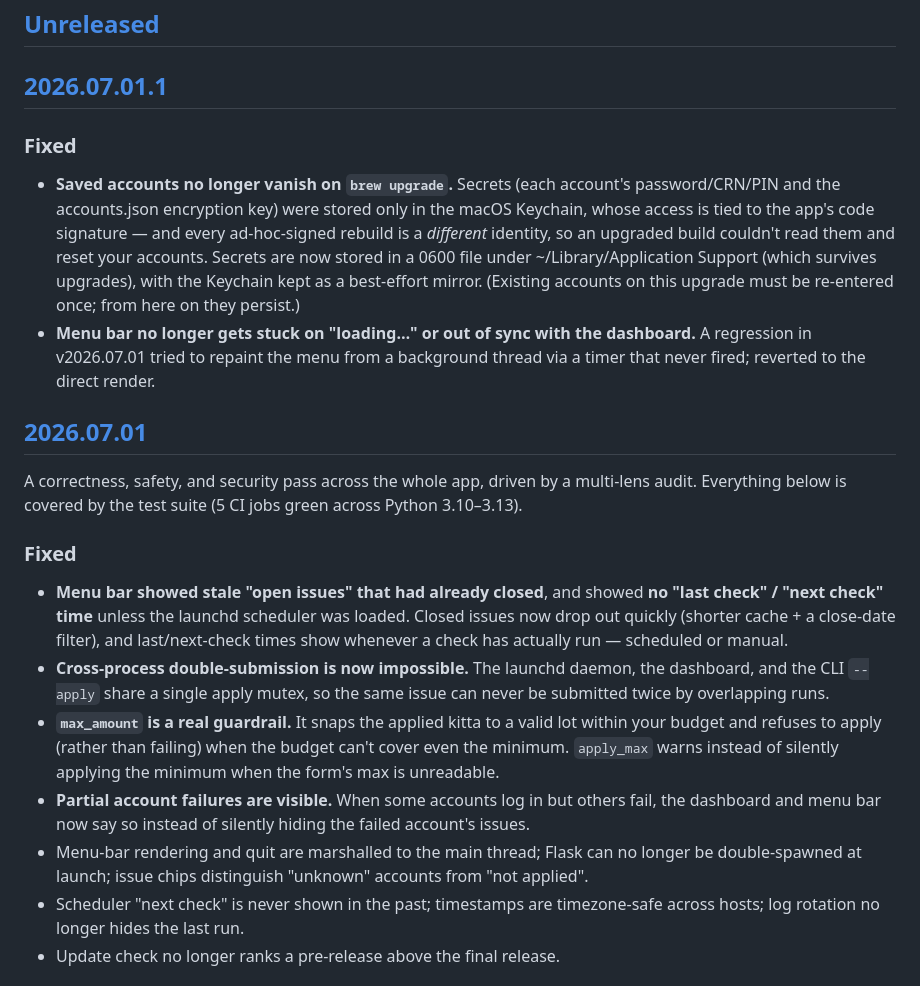
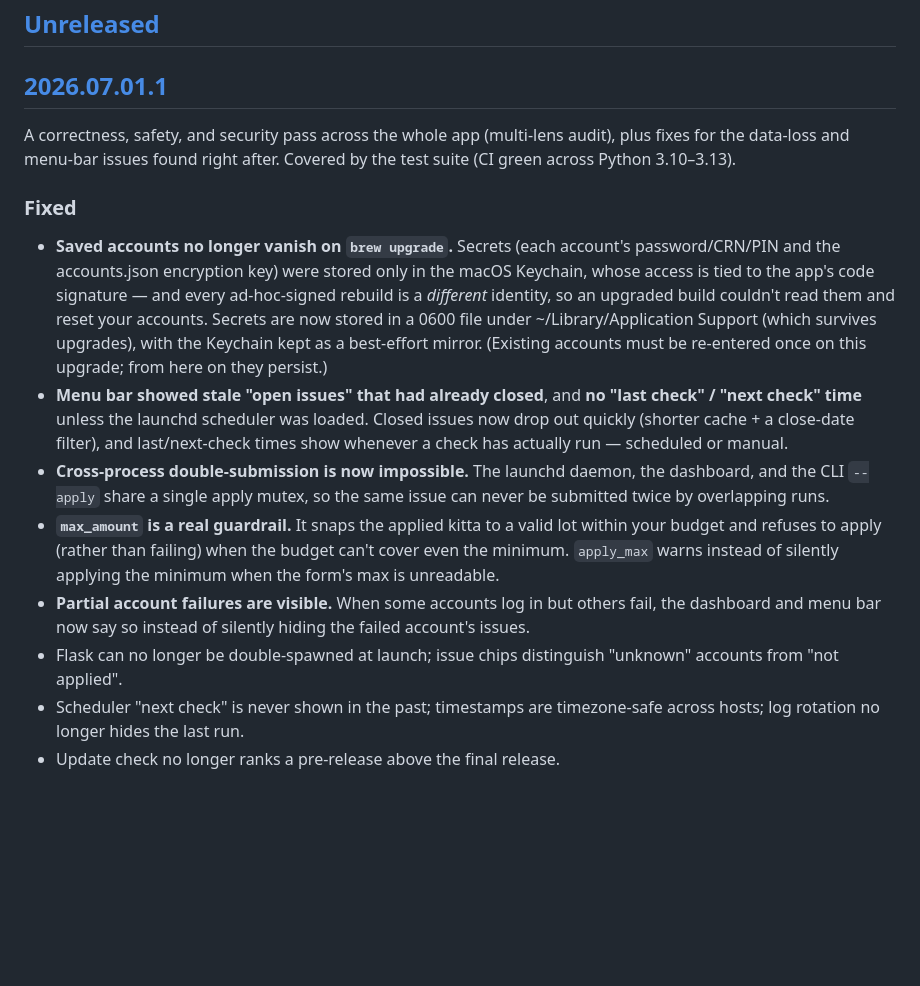
Before and after one commit to OfficialBishal/MeroShare-Auto-Apply, a Markdown page: CHANGELOG.md, the part around one of its changes. Rendered like a GitHub page; blank space fills up the shorter version.

Commit message:
Changelog: fold v2026.07.01 into v2026.07.01.1 (superseded release removed)

```diff
--- a/CHANGELOG.md
+++ b/CHANGELOG.md
@@ -12,6 +12,10 @@ the bottom keep the diff between versions one click away.
 
 ## [2026.07.01.1]
 
+A correctness, safety, and security pass across the whole app (multi-lens
+audit), plus fixes for the data-loss and menu-bar issues found right after.
+Covered by the test suite (CI green across Python 3.10–3.13).
+
 ### Fixed
 
 - **Saved accounts no longer vanish on `brew upgrade`.** Secrets (each account's
@@ -20,25 +24,13 @@ the bottom keep the diff between versions one click away.
   ad-hoc-signed rebuild is a *different* identity, so an upgraded build couldn't
   read them and reset your accounts. Secrets are now stored in a 0600 file under
   ~/Library/Application Support (which survives upgrades), with the Keychain kept
-  as a best-effort mirror. (Existing accounts on this upgrade must be re-entered
-  once; from here on they persist.)
-- **Menu bar no longer gets stuck on "loading…" or out of sync with the
-  dashboard.** A regression in v2026.07.01 tried to repaint the menu from a
-  background thread via a timer that never fired; reverted to the direct render.
-
-## [2026.07.01]
-
-A correctness, safety, and security pass across the whole app, driven by a
-multi-lens audit. Everything below is covered by the test suite (5 CI jobs
-green across Python 3.10–3.13).
-
-### Fixed
-
-- **Menu bar showed stale "open issues" that had already closed**, and showed
-  **no "last check" / "next check" time** unless the launchd scheduler was
-  loaded. Closed issues now drop out quickly (shorter cache + a close-date
-  filter), and last/next-check times show whenever a check has actually run —
-  scheduled or manual.
+  as a best-effort mirror. (Existing accounts must be re-entered once on this
+  upgrade; from here on they persist.)
+- **Menu bar showed stale "open issues" that had already closed**, and **no
+  "last check" / "next check" time** unless the launchd scheduler was loaded.
+  Closed issues now drop out quickly (shorter cache + a close-date filter), and
+  last/next-check times show whenever a check has actually run — scheduled or
+  manual.
 - **Cross-process double-submission is now impossible.** The launchd daemon, the
   dashboard, and the CLI `--apply` share a single apply mutex, so the same issue
   can never be submitted twice by overlapping runs.
@@ -49,9 +41,8 @@ green across Python 3.10–3.13).
 - **Partial account failures are visible.** When some accounts log in but others
   fail, the dashboard and menu bar now say so instead of silently hiding the
   failed account's issues.
-- Menu-bar rendering and quit are marshalled to the main thread; Flask can no
-  longer be double-spawned at launch; issue chips distinguish "unknown" accounts
-  from "not applied".
+- Flask can no longer be double-spawned at launch; issue chips distinguish
+  "unknown" accounts from "not applied".
 - Scheduler "next check" is never shown in the past; timestamps are
   timezone-safe across hosts; log rotation no longer hides the last run.
 - Update check no longer ranks a pre-release above the final release.
```
Also changed, not shown: other parts of CHANGELOG.md (+1 -2 lines).
